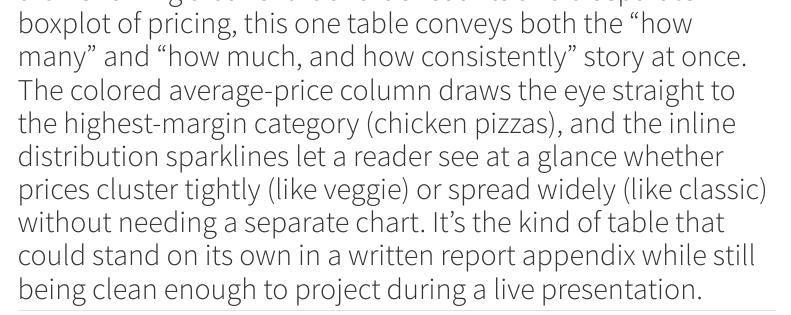
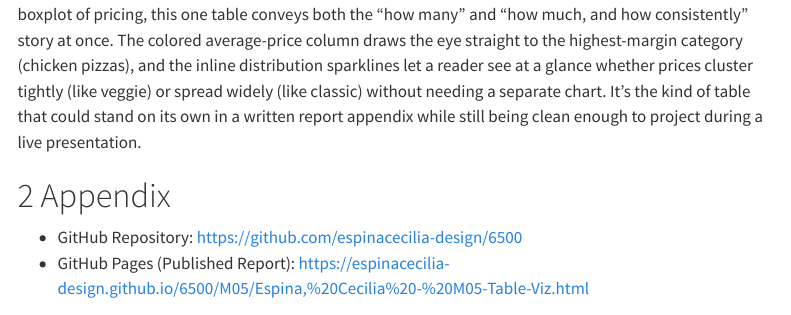
Before and after one commit to espinacecilia-design/6500, a Quarto document (M05/Espina, Cecilia - M05-Table-Viz.qmd): the page in a window 1100 px wide, from 2310 px down before the commit and from 2210 px down after it, so that both start at the same text. Rendered offline with R 4.5, knitr and Pandoc in place of Quarto, with nearby package versions; some code elsewhere in the file could not run offline; menus at the side of the page are left out.

Commit message:
Add Appendix with repo and Pages links

```diff
--- a/M05/Espina, Cecilia - M05-Table-Viz.qmd
+++ b/M05/Espina, Cecilia - M05-Table-Viz.qmd
@@ -118,4 +118,10 @@
 ## Why this table is worth adding to the MSDM project report or presentation
 
 This table condenses four separate metrics, order volume, average price, price range, and price distribution, into a single view that a stakeholder can scan in seconds. For a capstone presentation, that matters because slide time is limited: rather than showing a bar chart of order counts and a separate boxplot of pricing, this one table conveys both the "how many" and "how much, and how consistently" story at once. The colored average-price column draws the eye straight to the highest-margin category (chicken pizzas), and the inline distribution sparklines let a reader see at a glance whether prices cluster tightly (like veggie) or spread widely (like classic) without needing a separate chart. It's the kind of table that could stand on its own in a written report appendix while still being clean enough to project during a live presentation.
+
+# Appendix
+
+- GitHub Repository: [https://github.com/espinacecilia-design/6500](https://github.com/espinacecilia-design/6500)
+- GitHub Pages (Published Report): [https://espinacecilia-design.github.io/6500/M05/Espina,%20Cecilia%20-%20M05-Table-Viz.html](https://espinacecilia-design.github.io/6500/M05/Espina,%20Cecilia%20-%20M05-Table-Viz.html)
+
 ---
```
Also changed, not shown: 1 other file.
